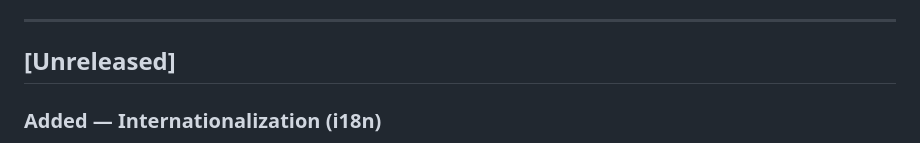
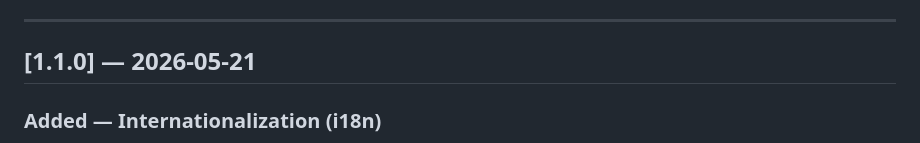
Before and after one commit to Philusha1983/diy-inventory, a Markdown page: CHANGELOG.md, the part around the change. GitHub-like rendering.

Commit message:
docs: Prepare v1.1.0 release changelog

```diff
--- a/CHANGELOG.md
+++ b/CHANGELOG.md
@@ -53,7 +53,7 @@ The format is based on [Keep a Changelog](https://keepachangelog.com/en/1.0.0/).
 
 ---
 
-## [Unreleased]
+## [1.1.0] — 2026-05-21
 
 ### Added — Internationalization (i18n)
 - **3-language support**: English (default), Hebrew (RTL), Spanish (LTR)
```
